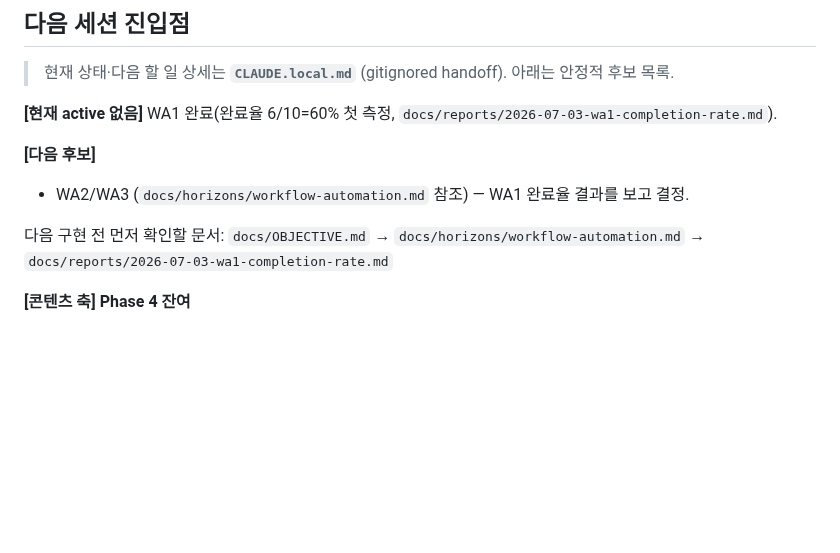
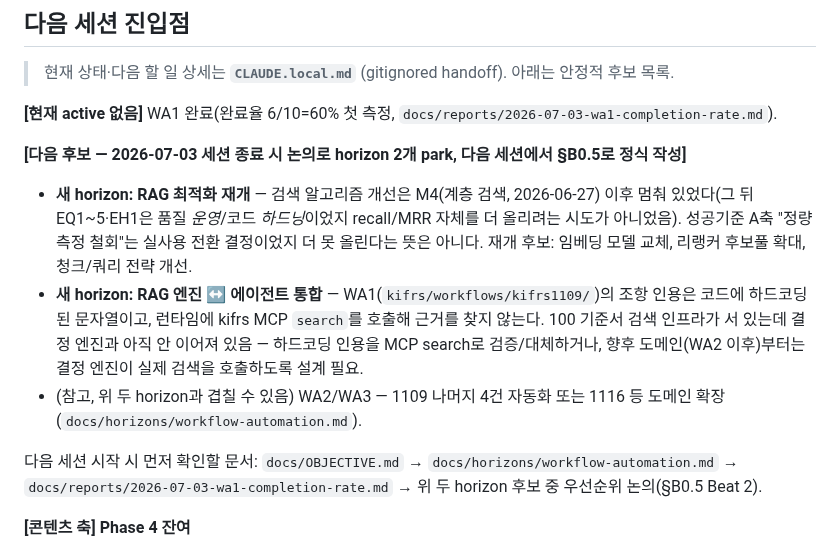
Before and after one commit to lumatic2/kifrs-rag, a Markdown page: ROADMAP.md, the part around the change. Drawn GitHub-style; blank space fills up the shorter version.

Commit message:
docs(roadmap): park two next-horizon candidates -- RAG re-optimization, RAG/agent integration
2026-07-03 discussion: retrieval algorithm work stalled after M4
(2026-06-27) -- EQ1~5 and EH1 were quality-ops/code-hardening, not new
recall/MRR gains. Also, WA1's kifrs1109 engine has citations hardcoded
in code rather than calling kifrs MCP search at runtime, so the search
infrastructure and the decision engine aren't actually connected yet.
Both are recorded as next-horizon candidates (not yet authored via
full Beat 2 discussion) for next session, alongside the existing
WA2/WA3 milestone candidates which may overlap with them.

Co-Authored-By: Claude Sonnet 5 <noreply@anthropic.com>

```diff
--- a/ROADMAP.md
+++ b/ROADMAP.md
@@ -68,10 +68,12 @@ K-IFRS 기준서를 프로그램적으로 조회할 공식 API/MCP 부재. 빅4
 
 **[현재 active 없음]** WA1 완료(완료율 6/10=60% 첫 측정, `docs/reports/2026-07-03-wa1-completion-rate.md`).
 
-**[다음 후보]**
-- WA2/WA3 (`docs/horizons/workflow-automation.md` 참조) — WA1 완료율 결과를 보고 결정.
+**[다음 후보 — 2026-07-03 세션 종료 시 논의로 horizon 2개 park, 다음 세션에서 §B0.5로 정식 작성]**
+- **새 horizon: RAG 최적화 재개** — 검색 알고리즘 개선은 M4(계층 검색, 2026-06-27) 이후 멈춰 있었다(그 뒤 EQ1~5·EH1은 품질 *운영*/코드 *하드닝*이었지 recall/MRR 자체를 더 올리려는 시도가 아니었음). 성공기준 A축 "정량 측정 철회"는 실사용 전환 결정이었지 더 못 올린다는 뜻은 아니다. 재개 후보: 임베딩 모델 교체, 리랭커 후보풀 확대, 청크/쿼리 전략 개선.
+- **새 horizon: RAG 엔진 ↔ 에이전트 통합** — WA1(`kifrs/workflows/kifrs1109/`)의 조항 인용은 코드에 하드코딩된 문자열이고, 런타임에 kifrs MCP `search`를 호출해 근거를 찾지 않는다. 100 기준서 검색 인프라가 서 있는데 결정 엔진과 아직 안 이어져 있음 — 하드코딩 인용을 MCP search로 검증/대체하거나, 향후 도메인(WA2 이후)부터는 결정 엔진이 실제 검색을 호출하도록 설계 필요.
+- (참고, 위 두 horizon과 겹칠 수 있음) WA2/WA3 — 1109 나머지 4건 자동화 또는 1116 등 도메인 확장 (`docs/horizons/workflow-automation.md`).
 
-다음 구현 전 먼저 확인할 문서: `docs/OBJECTIVE.md` → `docs/horizons/workflow-automation.md` → `docs/reports/2026-07-03-wa1-completion-rate.md`
+다음 세션 시작 시 먼저 확인할 문서: `docs/OBJECTIVE.md` → `docs/horizons/workflow-automation.md` → `docs/reports/2026-07-03-wa1-completion-rate.md` → 위 두 horizon 후보 중 우선순위 논의(§B0.5 Beat 2).
 
 **[콘텐츠 축] Phase 4 잔여**
 - 1116 리스: 10/10 완료
```
